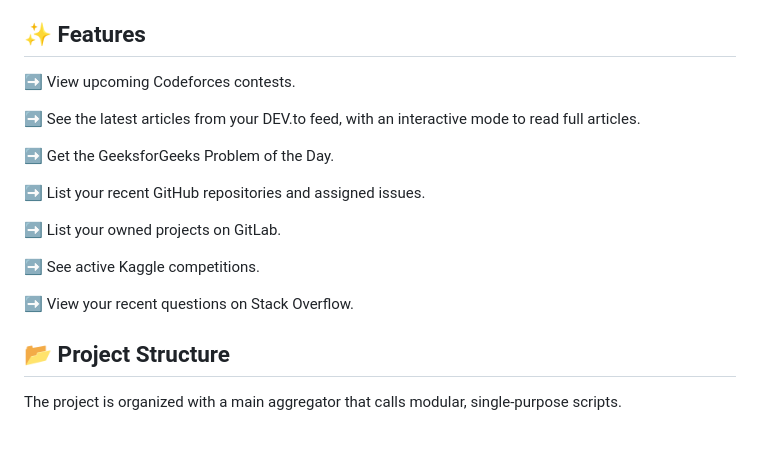
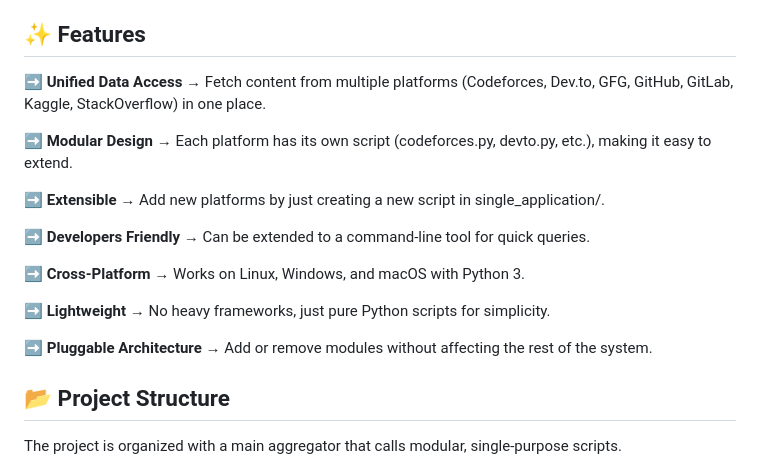
Before and after one commit to LikhithAvinash/Aggregator, a Markdown page: README.md, the part around one of its changes. Rendered like a GitHub page; blank space fills up the shorter version.

```diff
--- a/README.md
+++ b/README.md
@@ -6,19 +6,19 @@
 This application is a command-line tool that aggregates data from various developer platforms into a single, unified view in your terminal. It helps improve productivity by bringing all your important feeds into one place, ensuring you don't miss out on anything important.
 
 ## ✨ Features
-:arrow_right: View upcoming Codeforces contests.
+:arrow_right: **Unified Data Access** → Fetch content from multiple platforms (Codeforces, Dev.to, GFG, GitHub, GitLab, Kaggle, StackOverflow) in one place.
 
-:arrow_right: See the latest articles from your DEV.to feed, with an interactive mode to read full articles.
+:arrow_right: **Modular Design** → Each platform has its own script (codeforces.py, devto.py, etc.), making it easy to extend.
 
-:arrow_right: Get the GeeksforGeeks Problem of the Day.
+:arrow_right: **Extensible** → Add new platforms by just creating a new script in single_application/.
 
-:arrow_right: List your recent GitHub repositories and assigned issues.
+:arrow_right: **Developers Friendly** → Can be extended to a command-line tool for quick queries.
 
-:arrow_right: List your owned projects on GitLab.
+:arrow_right: **Cross-Platform** → Works on Linux, Windows, and macOS with Python 3.
 
-:arrow_right: See active Kaggle competitions.
+:arrow_right: **Lightweight** → No heavy frameworks, just pure Python scripts for simplicity.
 
-:arrow_right: View your recent questions on Stack Overflow.
+:arrow_right: **Pluggable Architecture** → Add or remove modules without affecting the rest of the system.
 
 ## 📂 Project Structure
 The project is organized with a main aggregator that calls modular, single-purpose scripts.
```
Also changed, not shown: other parts of README.md (+2 -2 lines).
